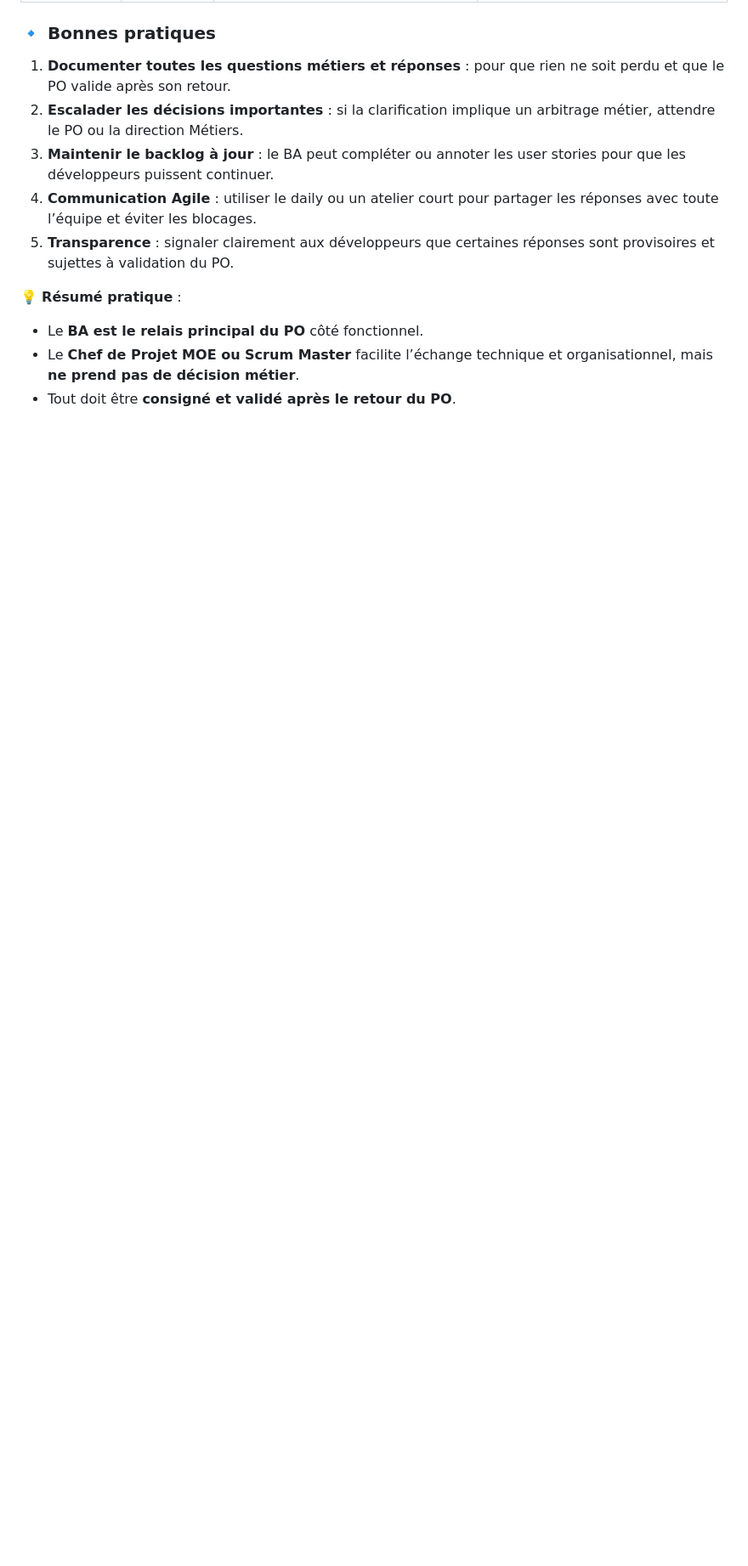
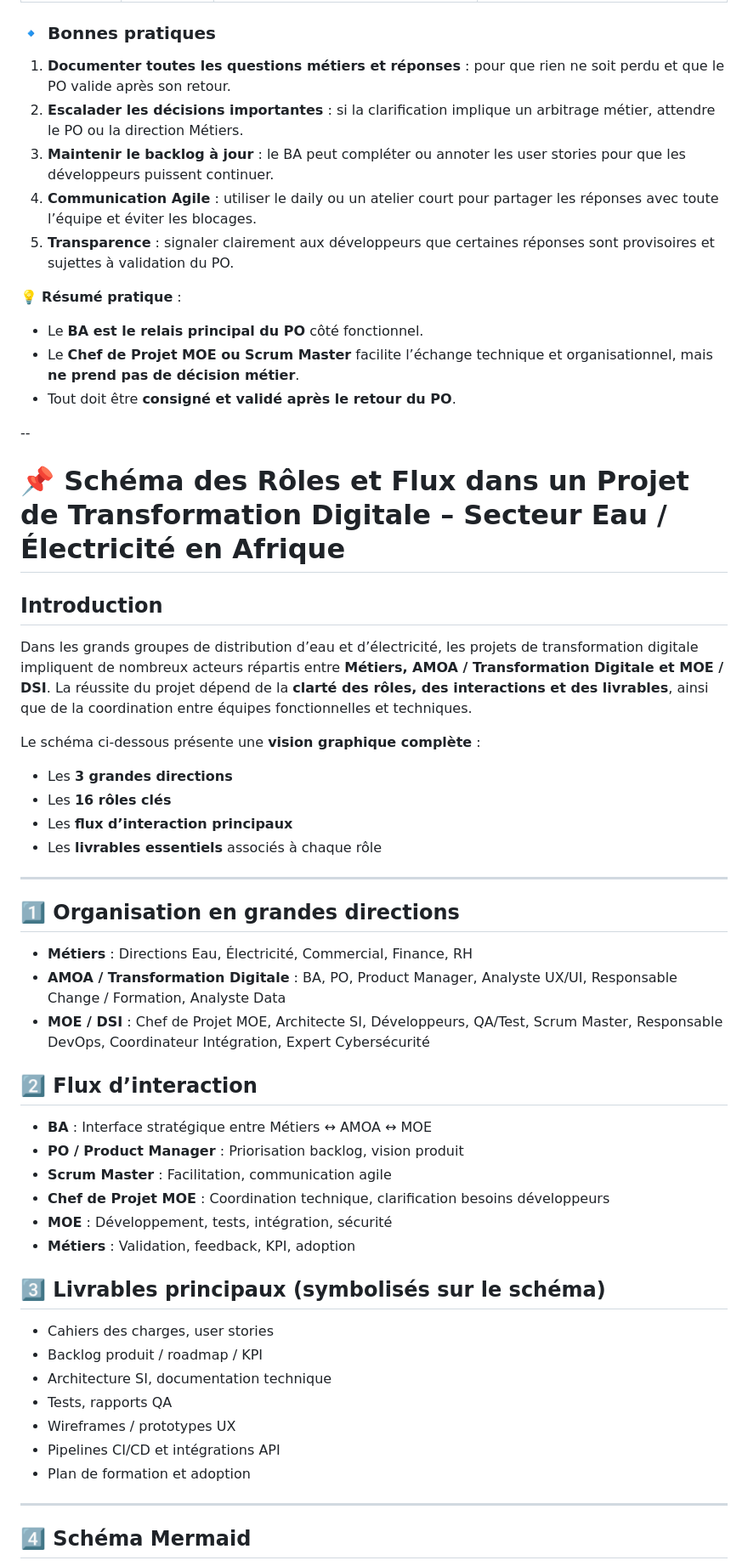
Before and after one commit to sanogotech/businessanalystBestPractices, a Markdown page: portailWikiWeb/MatriceRACI.md, the part around one of its changes. Shown at 85% size. GitHub-like rendering; blank space fills up the shorter version.

```diff
--- a/portailWikiWeb/MatriceRACI.md
+++ b/portailWikiWeb/MatriceRACI.md
@@ -71,3 +71,52 @@ Oui, c’est une situation fréquente dans les projets Agile ou de transformatio
 * Le **BA est le relais principal du PO** côté fonctionnel.
 * Le **Chef de Projet MOE ou Scrum Master** facilite l’échange technique et organisationnel, mais **ne prend pas de décision métier**.
 * Tout doit être **consigné et validé après le retour du PO**.
+
+
+--
+
+
+# 📌 Schéma des Rôles et Flux dans un Projet de Transformation Digitale – Secteur Eau / Électricité en Afrique
+
+## Introduction
+
+Dans les grands groupes de distribution d’eau et d’électricité, les projets de transformation digitale impliquent de nombreux acteurs répartis entre **Métiers, AMOA / Transformation Digitale et MOE / DSI**. La réussite du projet dépend de la **clarté des rôles, des interactions et des livrables**, ainsi que de la coordination entre équipes fonctionnelles et techniques.
+
+Le schéma ci-dessous présente une **vision graphique complète** :
+
+* Les **3 grandes directions**
+* Les **16 rôles clés**
+* Les **flux d’interaction principaux**
+* Les **livrables essentiels** associés à chaque rôle
+
+---
+
+## 1️⃣ Organisation en grandes directions
+
+* **Métiers** : Directions Eau, Électricité, Commercial, Finance, RH
+* **AMOA / Transformation Digitale** : BA, PO, Product Manager, Analyste UX/UI, Responsable Change / Formation, Analyste Data
+* **MOE / DSI** : Chef de Projet MOE, Architecte SI, Développeurs, QA/Test, Scrum Master, Responsable DevOps, Coordinateur Intégration, Expert Cybersécurité
+
+## 2️⃣ Flux d’interaction
+
+* **BA** : Interface stratégique entre Métiers ↔ AMOA ↔ MOE
+* **PO / Product Manager** : Priorisation backlog, vision produit
+* **Scrum Master** : Facilitation, communication agile
+* **Chef de Projet MOE** : Coordination technique, clarification besoins développeurs
+* **MOE** : Développement, tests, intégration, sécurité
+* **Métiers** : Validation, feedback, KPI, adoption
+
+## 3️⃣ Livrables principaux (symbolisés sur le schéma)
+
+* Cahiers des charges, user stories
+* Backlog produit / roadmap / KPI
+* Architecture SI, documentation technique
+* Tests, rapports QA
+* Wireframes / prototypes UX
+* Pipelines CI/CD et intégrations API
+* Plan de formation et adoption
+
+---
+
+## 4️⃣ Schéma Mermaid
+
```
Also changed, not shown: other parts of portailWikiWeb/MatriceRACI.md (+86 -0 lines).
